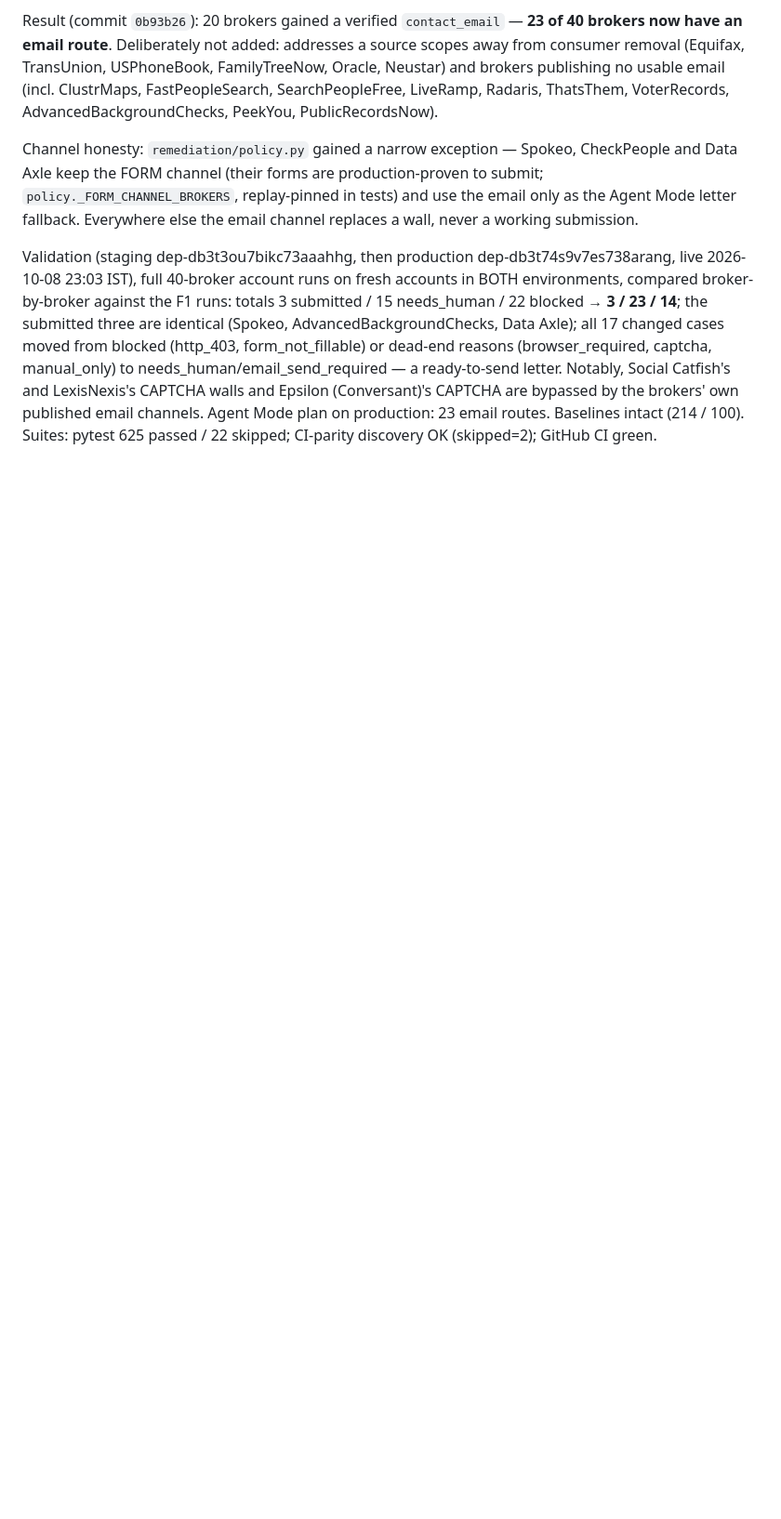
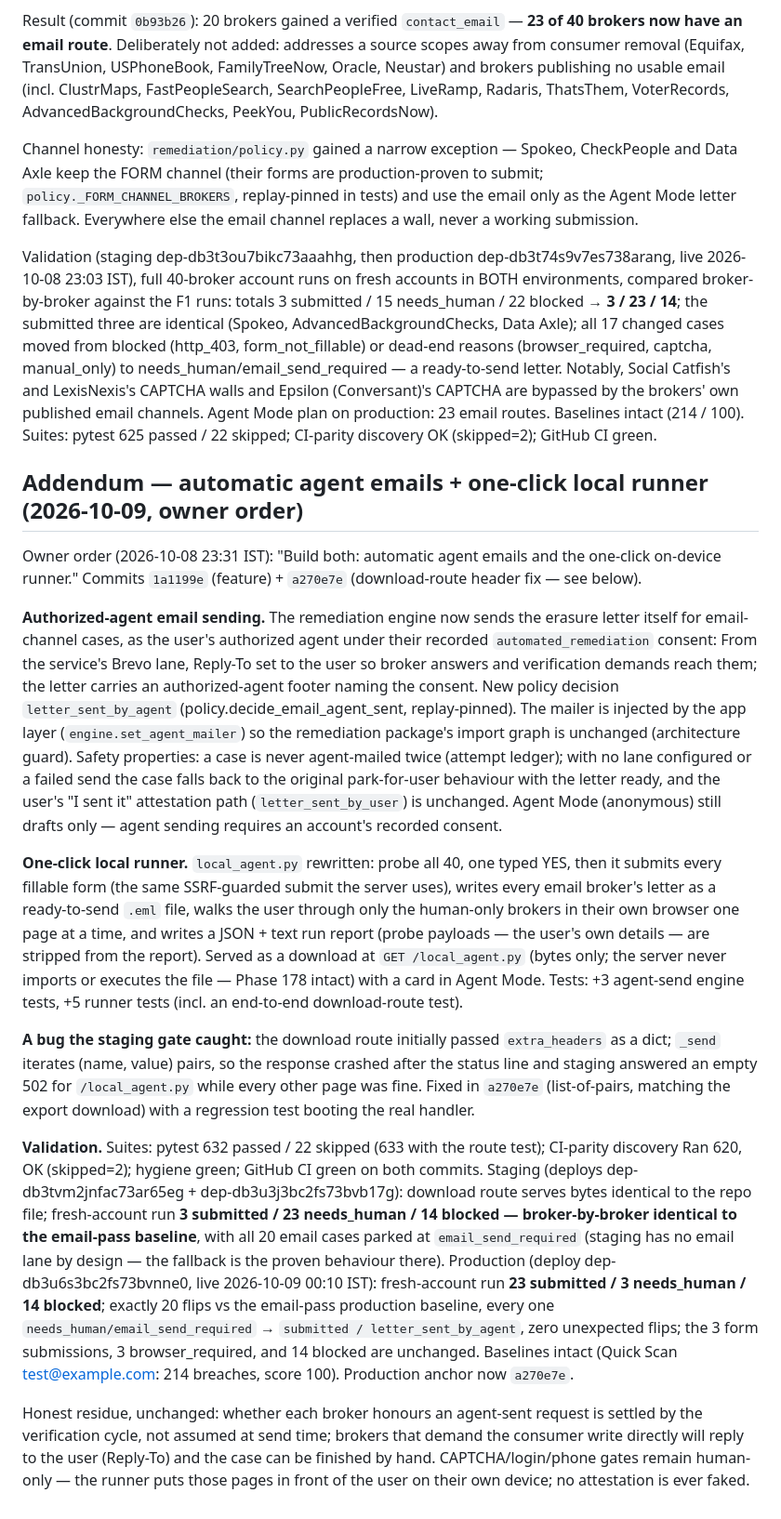
Before and after one commit to xorudra/leakguard, a Markdown page: REAL_WORLD_VALIDATION.md, the part around the change. Shown at 93% size. GitHub-like rendering; blank space fills up the shorter version.

Commit message:
Docs: agent-email + local runner closeout addenda (production a270e7e)

```diff
--- a/REAL_WORLD_VALIDATION.md
+++ b/REAL_WORLD_VALIDATION.md
@@ -366,3 +366,72 @@ Social Catfish's and LexisNexis's CAPTCHA walls and Epsilon
 email channels. Agent Mode plan on production: 23 email routes.
 Baselines intact (214 / 100). Suites: pytest 625 passed / 22
 skipped; CI-parity discovery OK (skipped=2); GitHub CI green.
+
+## Addendum — automatic agent emails + one-click local runner (2026-10-09, owner order)
+
+Owner order (2026-10-08 23:31 IST): "Build both: automatic agent
+emails and the one-click on-device runner." Commits `1a1199e`
+(feature) + `a270e7e` (download-route header fix — see below).
+
+**Authorized-agent email sending.** The remediation engine now
+sends the erasure letter itself for email-channel cases, as the
+user's authorized agent under their recorded
+`automated_remediation` consent: From the service's Brevo lane,
+Reply-To set to the user so broker answers and verification
+demands reach them; the letter carries an authorized-agent footer
+naming the consent. New policy decision `letter_sent_by_agent`
+(policy.decide_email_agent_sent, replay-pinned). The mailer is
+injected by the app layer (`engine.set_agent_mailer`) so the
+remediation package's import graph is unchanged (architecture
+guard). Safety properties: a case is never agent-mailed twice
+(attempt ledger); with no lane configured or a failed send the
+case falls back to the original park-for-user behaviour with the
+letter ready, and the user's "I sent it" attestation path
+(`letter_sent_by_user`) is unchanged. Agent Mode (anonymous)
+still drafts only — agent sending requires an account's recorded
+consent.
+
+**One-click local runner.** `local_agent.py` rewritten: probe all
+40, one typed YES, then it submits every fillable form (the same
+SSRF-guarded submit the server uses), writes every email broker's
+letter as a ready-to-send `.eml` file, walks the user through
+only the human-only brokers in their own browser one page at a
+time, and writes a JSON + text run report (probe payloads — the
+user's own details — are stripped from the report). Served as a
+download at `GET /local_agent.py` (bytes only; the server never
+imports or executes the file — Phase 178 intact) with a card in
+Agent Mode. Tests: +3 agent-send engine tests, +5 runner tests
+(incl. an end-to-end download-route test).
+
+**A bug the staging gate caught:** the download route initially
+passed `extra_headers` as a dict; `_send` iterates (name, value)
+pairs, so the response crashed after the status line and staging
+answered an empty 502 for `/local_agent.py` while every other page
+was fine. Fixed in `a270e7e` (list-of-pairs, matching the export
+download) with a regression test booting the real handler.
+
+**Validation.** Suites: pytest 632 passed / 22 skipped (633 with
+the route test); CI-parity discovery Ran 620, OK (skipped=2);
+hygiene green; GitHub CI green on both commits. Staging (deploys
+dep-db3tvm2jnfac73ar65eg + dep-db3u3j3bc2fs73bvb17g): download
+route serves bytes identical to the repo file; fresh-account run
+**3 submitted / 23 needs_human / 14 blocked — broker-by-broker
+identical to the email-pass baseline**, with all 20 email cases
+parked at `email_send_required` (staging has no email lane by
+design — the fallback is the proven behaviour there). Production
+(deploy dep-db3u6s3bc2fs73bvnne0, live 2026-10-09 00:10 IST):
+fresh-account run **23 submitted / 3 needs_human / 14 blocked**;
+exactly 20 flips vs the email-pass production baseline, every one
+`needs_human/email_send_required` → `submitted /
+letter_sent_by_agent`, zero unexpected flips; the 3 form
+submissions, 3 browser_required, and 14 blocked are unchanged.
+Baselines intact (Quick Scan test@example.com: 214 breaches,
+score 100). Production anchor now `a270e7e`.
+
+Honest residue, unchanged: whether each broker honours an
+agent-sent request is settled by the verification cycle, not
+assumed at send time; brokers that demand the consumer write
+directly will reply to the user (Reply-To) and the case can be
+finished by hand. CAPTCHA/login/phone gates remain human-only —
+the runner puts those pages in front of the user on their own
+device; no attestation is ever faked.
```
Also changed, not shown: CURRENT_STATE.md (+1 -0 lines).
